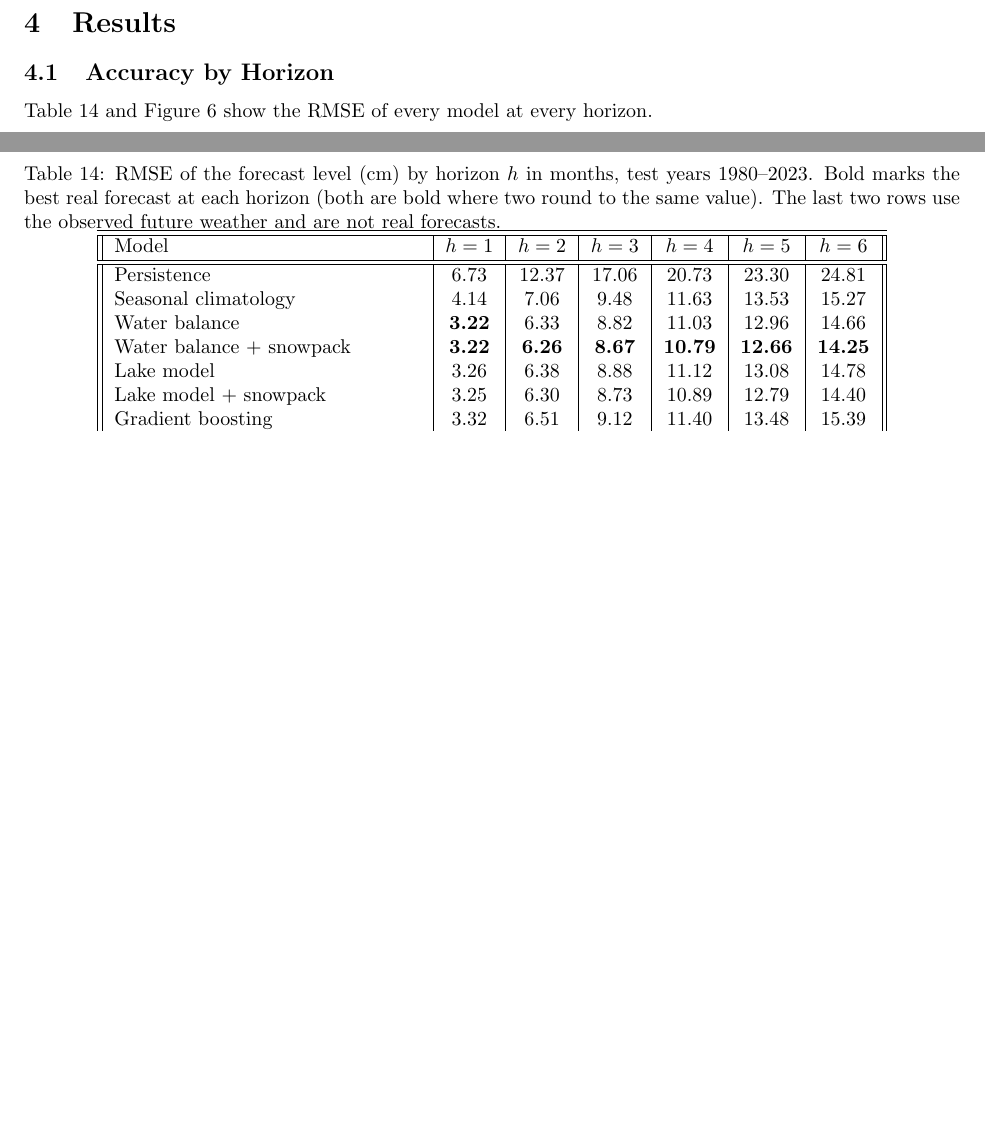
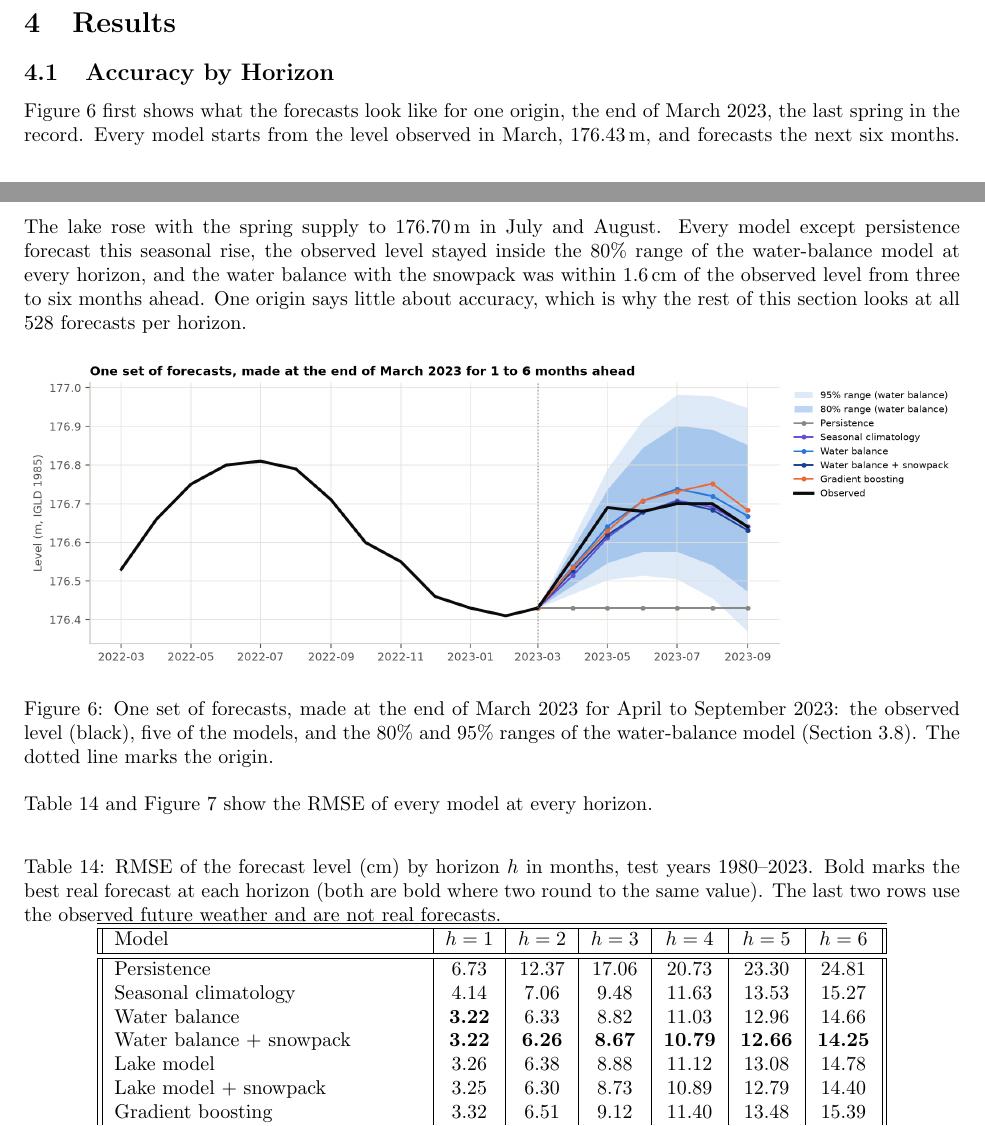
Before and after one commit to samuspdf/Great_Lakes_level, a LaTeX paper (report/report.tex): two parts of pages 16 and 17 of 36, joined at a grey line, cut so that both start at the same text, the shorter picture padded with empty space. Compiled offline with pdfLaTeX.

Commit message:
Add an example forecast and a roadmap for readers
- function_declaration.ipynb: fig11_example draws one set of forecasts from a single origin (end of March 2023, the last spring in the record) with the forecast ranges
- main.ipynb: Figure 11; re-run, results unchanged; timing notes updated (backtest about 9 minutes, notebook about 11)
- report.tex, report.pdf: the example forecast opens the results; a roadmap paragraph ends the introduction
- README.md: eleven figures, run time

```diff
--- a/report/report.tex
+++ b/report/report.tex
@@ -1015,8 +1024,27 @@ reliable 80\% range holds about 80\% of them. \\
 \end{table}
 
 \section{Results}
+\label{sec:results}
 
 \subsection{Accuracy by Horizon}
+
+Figure~\ref{fig:example} first shows what the forecasts look like for one origin, the end of
+March 2023, the last spring in the record. Every model starts from the level observed in March,
+176.43\,m, and forecasts the next six months. The lake rose with the spring supply to
+176.70\,m in July and August. Every model except persistence forecast this seasonal rise, the
+observed level stayed inside the 80\% range of the water-balance model at every horizon, and the
+water balance with the snowpack was within 1.6\,cm of the observed level from three to six months
+ahead. One origin says little about accuracy, which is why the rest of this section looks at all
+528 forecasts per horizon.
+
+\begin{figure}[htbp]
+\centering
+\includegraphics[width=\textwidth]{fig11_example_forecast.png}
+\caption{One set of forecasts, made at the end of March 2023 for April to September 2023: the
+observed level (black), five of the models, and the 80\% and 95\% ranges of the water-balance
+model (Section~\ref{sec:ranges}). The dotted line marks the origin.}
+\label{fig:example}
+\end{figure}
 
 Table~\ref{tab:rmse} and Figure~\ref{fig:rmse} show the RMSE of every model at every horizon.
 
```
Also changed, not shown: README.md, figures/fig11_example_forecast.png (added), report/report.pdf, report/report.tex (12 more changed lines), 2 other files.
